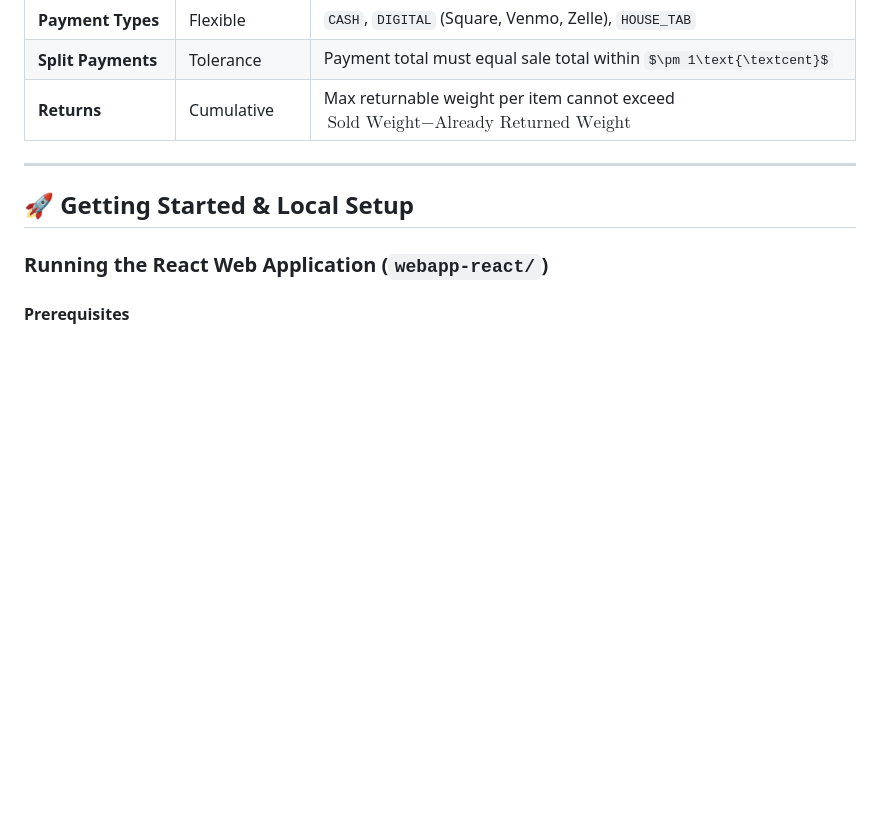
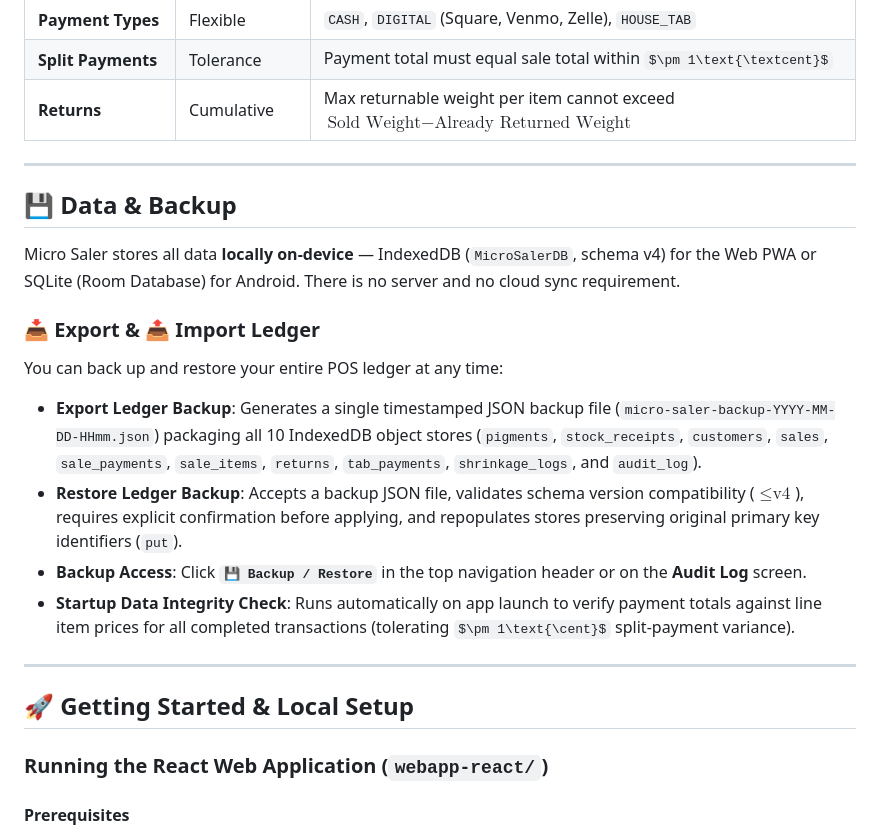
Before and after one commit to drewdroid86/Micro-Saler-, a Markdown page: README.md, the part around the change. Drawn GitHub-style; some formulas as TeX source; blank space fills up the shorter version.

Commit message:
docs: add Data & Backup documentation section to README

```diff
--- a/README.md
+++ b/README.md
@@ -73,6 +73,22 @@ graph TD
 
 ---
 
+## 💾 Data & Backup
+
+Micro Saler stores all data **locally on-device** — IndexedDB (`MicroSalerDB`, schema v4) for the Web PWA or SQLite (Room Database) for Android. There is no server and no cloud sync requirement.
+
+### 📥 Export & 📤 Import Ledger
+
+You can back up and restore your entire POS ledger at any time:
+
+- **Export Ledger Backup**: Generates a single timestamped JSON backup file (`micro-saler-backup-YYYY-MM-DD-HHmm.json`) packaging all 10 IndexedDB object stores (`pigments`, `stock_receipts`, `customers`, `sales`, `sale_payments`, `sale_items`, `returns`, `tab_payments`, `shrinkage_logs`, and `audit_log`).
+- **Restore Ledger Backup**: Accepts a backup JSON file, validates schema version compatibility ($\le \text{v4}$), requires explicit confirmation before applying, and repopulates stores preserving original primary key identifiers (`put`).
+- **Backup Access**: Click **`💾 Backup / Restore`** in the top navigation header or on the **Audit Log** screen.
+- **Startup Data Integrity Check**: Runs automatically on app launch to verify payment totals against line item prices for all completed transactions (tolerating $\pm 1\text{\cent}$ split-payment variance).
+
+---
+
+
 ## 🚀 Getting Started & Local Setup
 
 ### Running the React Web Application (`webapp-react/`)
```
